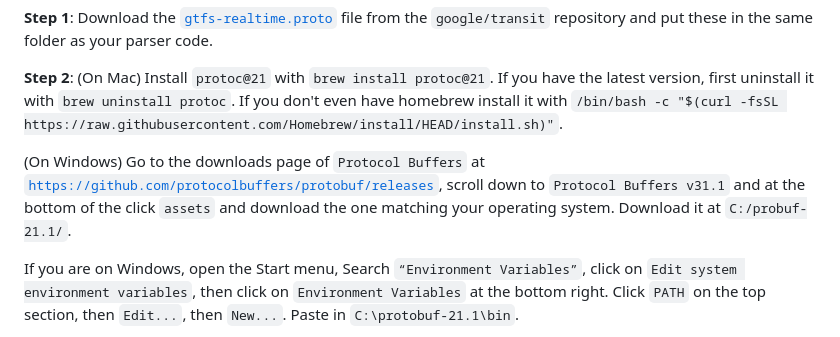
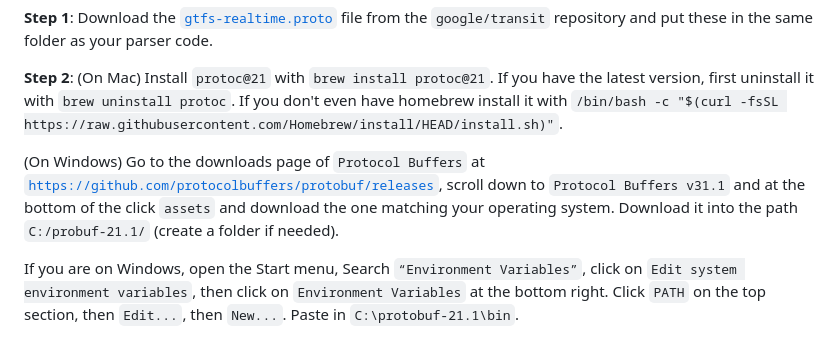
Before and after one commit to JettM9104/GTFS-Parser, a Markdown page: README.md, the part around the change. Rendered like a GitHub page.

```diff
--- a/README.md
+++ b/README.md
@@ -54,7 +54,7 @@ All I gave was the code. It's a big pain for you to get ready, but if you have t
 
 **Step 2**: (On Mac) Install `protoc@21` with `brew install protoc@21`. If you have the latest version, first uninstall it with `brew uninstall protoc`. If you don't even have homebrew install it with `/bin/bash -c "$(curl -fsSL https://raw.githubusercontent.com/Homebrew/install/HEAD/install.sh)"`.
 
-(On Windows) Go to the downloads page of `Protocol Buffers` at [`https://github.com/protocolbuffers/protobuf/releases`](https://github.com/protocolbuffers/protobuf/releases), scroll down to `Protocol Buffers v31.1` and at the bottom of the click `assets` and download the one matching your operating system. Download it at `C:/probuf-21.1/`.
+(On Windows) Go to the downloads page of `Protocol Buffers` at [`https://github.com/protocolbuffers/protobuf/releases`](https://github.com/protocolbuffers/protobuf/releases), scroll down to `Protocol Buffers v31.1` and at the bottom of the click `assets` and download the one matching your operating system. Download it into the path `C:/probuf-21.1/` (create a folder if needed).
 
 If you are on Windows, open the Start menu, Search `“Environment Variables”`, click on `Edit system environment variables`, then click on  `Environment Variables` at the bottom right. Click `PATH` on the top section, then `Edit...`, then `New...`. Paste in `C:\protobuf-21.1\bin`.
 
```
